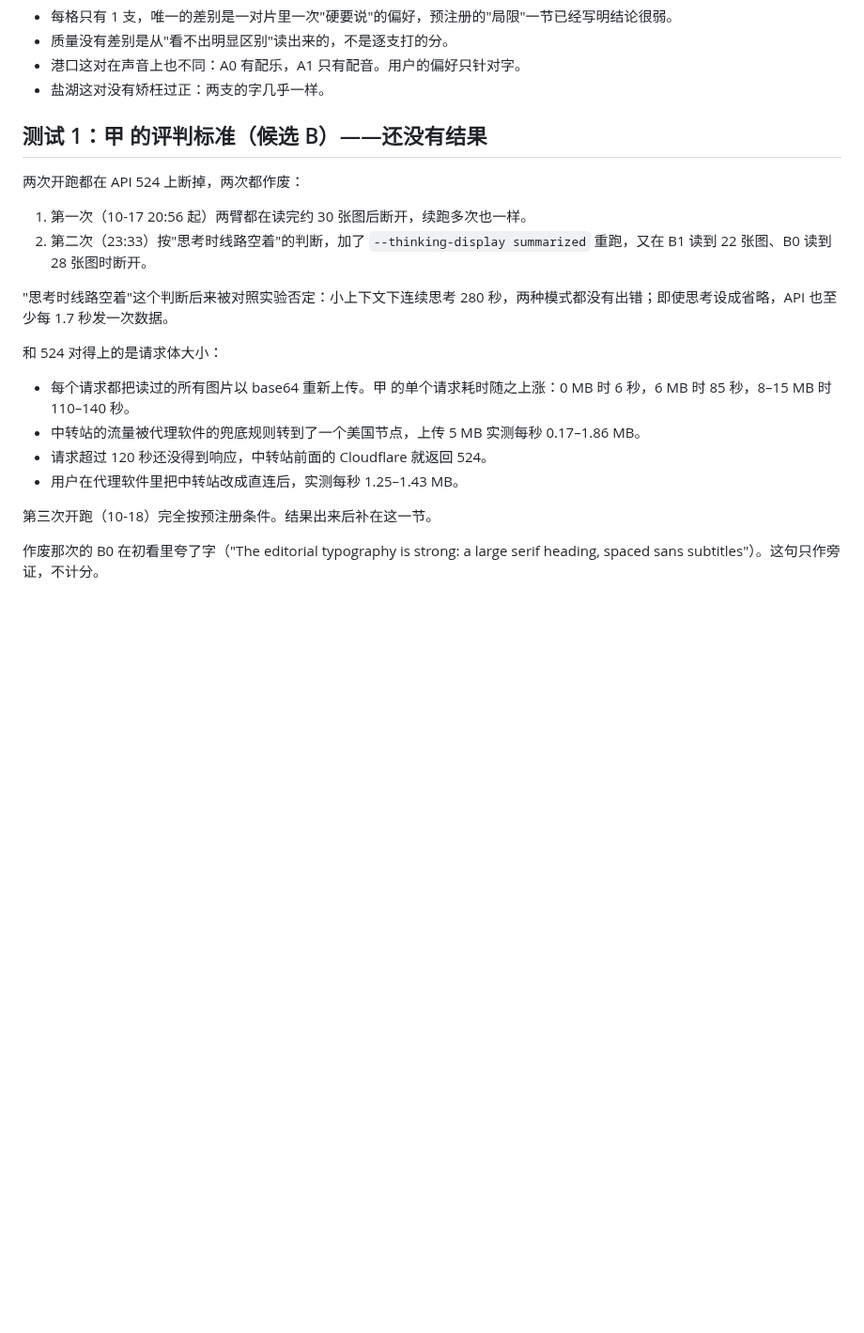
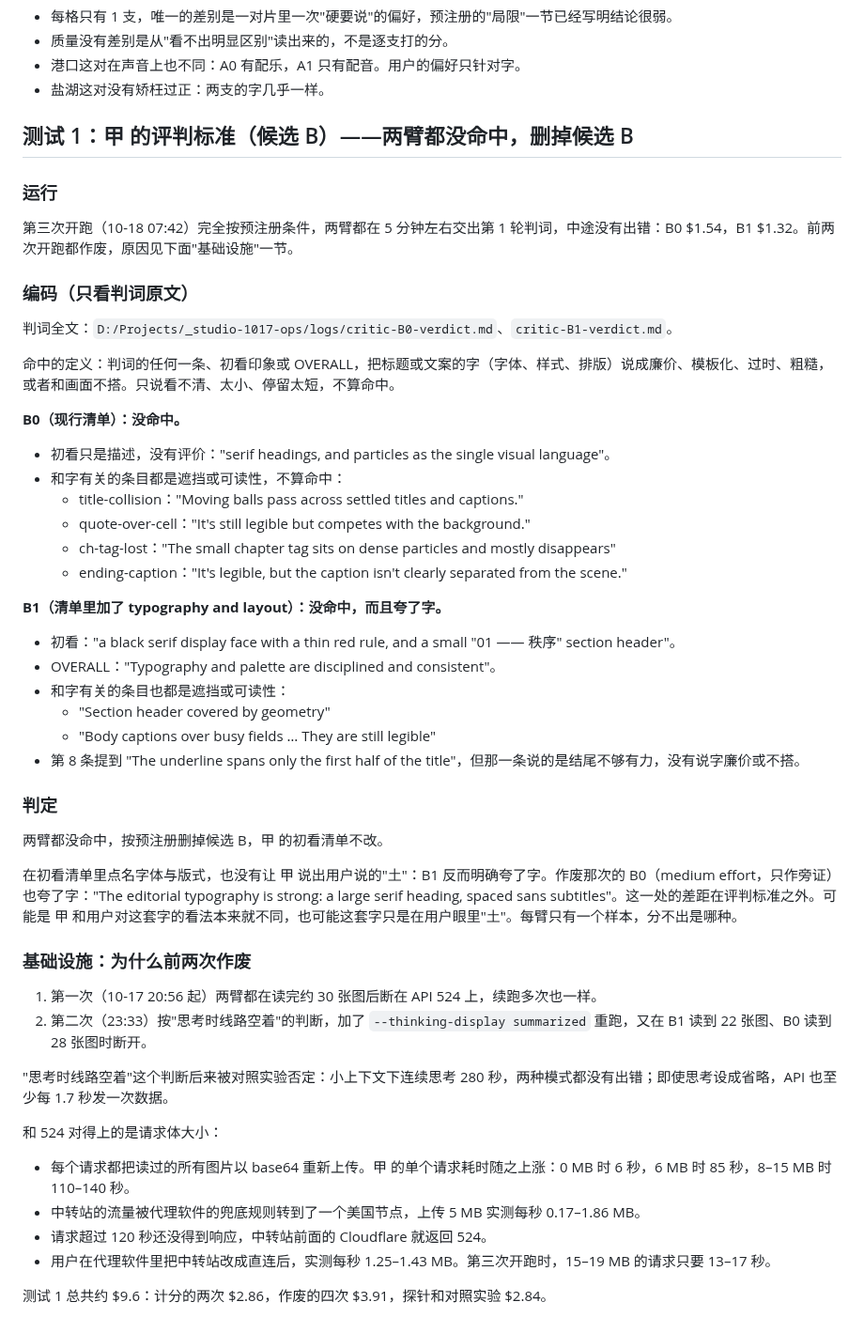
Before and after one commit to Zane-0x5a/remotion-director, a Markdown page: docs/research/2026-10-17-type-layer-results.md, the part around the change. Shown at 94% size. Rendered like a GitHub page; blank space fills up the shorter version.

Commit message:
docs: test 1 result - neither critic arm faults the type, candidate B dropped
With typography and layout named in its first-look list, the critic still
called the entropy type disciplined and consistent. Also records why the
first two starts were void (oversized requests on a slow route, not
silent thinking).

```diff
--- a/docs/research/2026-10-17-type-layer-results.md
+++ b/docs/research/2026-10-17-type-layer-results.md
@@ -42,11 +42,45 @@
 - 港口这对在声音上也不同：A0 有配乐，A1 只有配音。用户的偏好只针对字。
 - 盐湖这对没有矫枉过正：两支的字几乎一样。
 
-## 测试 1：甲 的评判标准（候选 B）——还没有结果
+## 测试 1：甲 的评判标准（候选 B）——两臂都没命中，删掉候选 B
 
-两次开跑都在 API 524 上断掉，两次都作废：
+### 运行
 
-1. 第一次（10-17 20:56 起）两臂都在读完约 30 张图后断开，续跑多次也一样。
+第三次开跑（10-18 07:42）完全按预注册条件，两臂都在 5 分钟左右交出第 1 轮判词，中途没有出错：B0 $1.54，B1 $1.32。前两次开跑都作废，原因见下面"基础设施"一节。
+
+### 编码（只看判词原文）
+
+判词全文：`D:/Projects/_studio-1017-ops/logs/critic-B0-verdict.md`、`critic-B1-verdict.md`。
+
+命中的定义：判词的任何一条、初看印象或 OVERALL，把标题或文案的字（字体、样式、排版）说成廉价、模板化、过时、粗糙，或者和画面不搭。只说看不清、太小、停留太短，不算命中。
+
+**B0（现行清单）：没命中。**
+
+- 初看只是描述，没有评价："serif headings, and particles as the single visual language"。
+- 和字有关的条目都是遮挡或可读性，不算命中：
+  - title-collision："Moving balls pass across settled titles and captions."
+  - quote-over-cell："It's still legible but competes with the background."
+  - ch-tag-lost："The small chapter tag sits on dense particles and mostly disappears"
+  - ending-caption："It's legible, but the caption isn't clearly separated from the scene."
+
+**B1（清单里加了 typography and layout）：没命中，而且夸了字。**
+
+- 初看："a black serif display face with a thin red rule, and a small "01 —— 秩序" section header"。
+- OVERALL："Typography and palette are disciplined and consistent"。
+- 和字有关的条目也都是遮挡或可读性：
+  - "Section header covered by geometry"
+  - "Body captions over busy fields … They are still legible"
+- 第 8 条提到 "The underline spans only the first half of the title"，但那一条说的是结尾不够有力，没有说字廉价或不搭。
+
+### 判定
+
+两臂都没命中，按预注册删掉候选 B，甲 的初看清单不改。
+
+在初看清单里点名字体与版式，也没有让 甲 说出用户说的"土"：B1 反而明确夸了字。作废那次的 B0（medium effort，只作旁证）也夸了字："The editorial typography is strong: a large serif heading, spaced sans subtitles"。这一处的差距在评判标准之外。可能是 甲 和用户对这套字的看法本来就不同，也可能这套字只是在用户眼里"土"。每臂只有一个样本，分不出是哪种。
+
+### 基础设施：为什么前两次作废
+
+1. 第一次（10-17 20:56 起）两臂都在读完约 30 张图后断在 API 524 上，续跑多次也一样。
 2. 第二次（23:33）按"思考时线路空着"的判断，加了 `--thinking-display summarized` 重跑，又在 B1 读到 22 张图、B0 读到 28 张图时断开。
 
 "思考时线路空着"这个判断后来被对照实验否定：小上下文下连续思考 280 秒，两种模式都没有出错；即使思考设成省略，API 也至少每 1.7 秒发一次数据。
@@ -56,8 +90,6 @@
 - 每个请求都把读过的所有图片以 base64 重新上传。甲 的单个请求耗时随之上涨：0 MB 时 6 秒，6 MB 时 85 秒，8–15 MB 时 110–140 秒。
 - 中转站的流量被代理软件的兜底规则转到了一个美国节点，上传 5 MB 实测每秒 0.17–1.86 MB。
 - 请求超过 120 秒还没得到响应，中转站前面的 Cloudflare 就返回 524。
-- 用户在代理软件里把中转站改成直连后，实测每秒 1.25–1.43 MB。
+- 用户在代理软件里把中转站改成直连后，实测每秒 1.25–1.43 MB。第三次开跑时，15–19 MB 的请求只要 13–17 秒。
 
-第三次开跑（10-18）完全按预注册条件。结果出来后补在这一节。
-
-作废那次的 B0 在初看里夸了字（"The editorial typography is strong: a large serif heading, spaced sans subtitles"）。这句只作旁证，不计分。
+测试 1 总共约 $9.6：计分的两次 $2.86，作废的四次 $3.91，探针和对照实验 $2.84。
```
